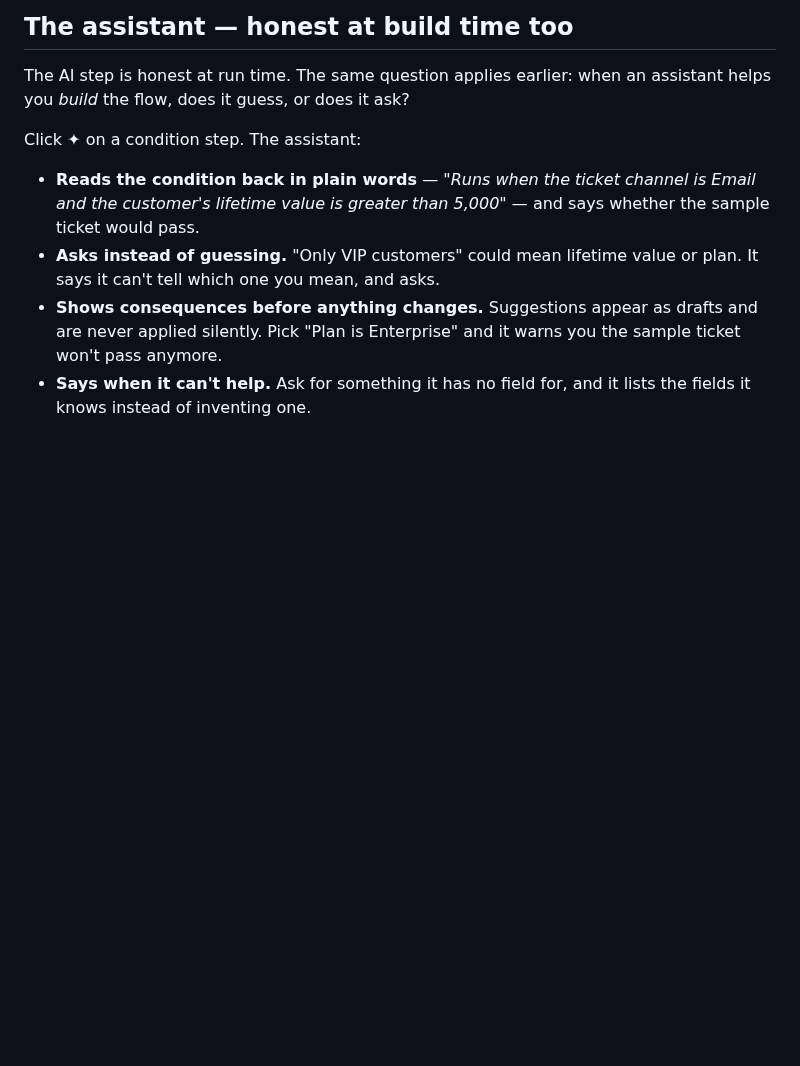
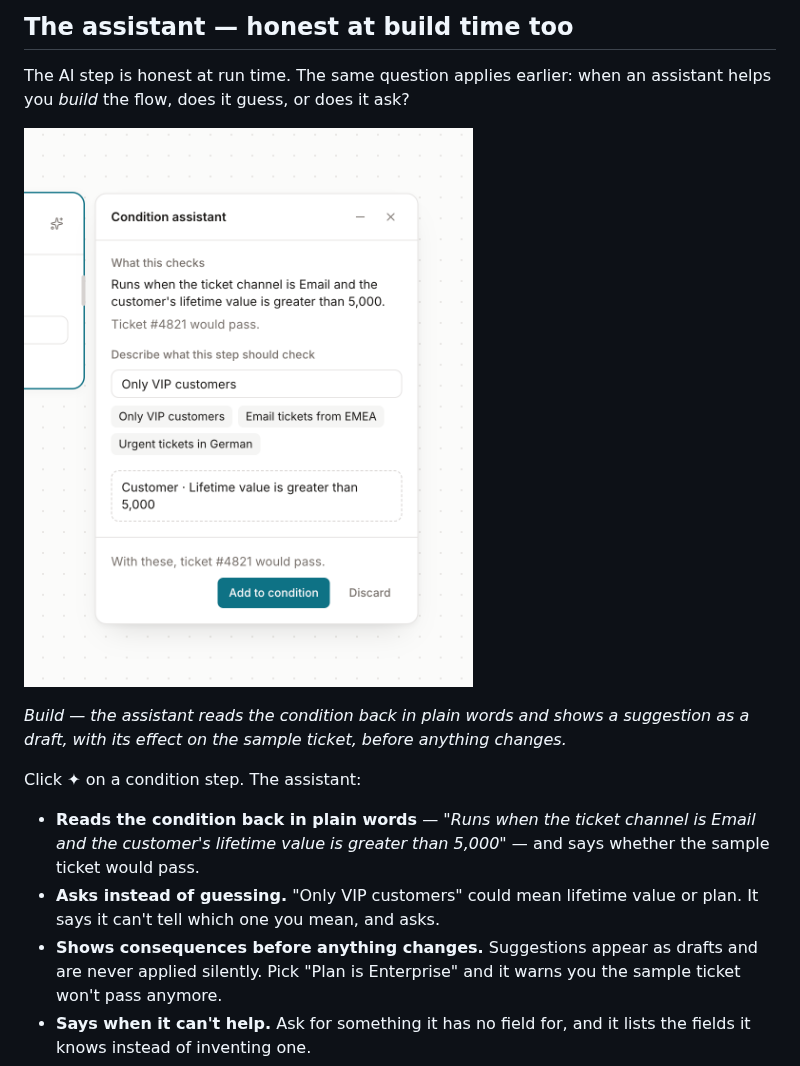
Before and after one commit to sergushkincom/workflow-canvas, a Markdown page: README.md, the part around the change. GitHub-like rendering; pictures changed too: preview-assistant.png (added); blank space fills up the shorter version.

Commit message:
docs: add the condition assistant to the README

```diff
--- a/README.md
+++ b/README.md
@@ -100,6 +100,10 @@ surface the drift on its own.
 The AI step is honest at run time. The same question applies earlier: when an
 assistant helps you *build* the flow, does it guess, or does it ask?
 
+![The condition assistant beside a condition step: a plain-language read-back, a suggested row shown as a dashed draft, and what it would do to the sample ticket](./preview-assistant.png)
+
+*Build — the assistant reads the condition back in plain words and shows a suggestion as a draft, with its effect on the sample ticket, before anything changes.*
+
 Click ✦ on a condition step. The assistant:
 
 - **Reads the condition back in plain words** — *"Runs when the ticket channel is
```
